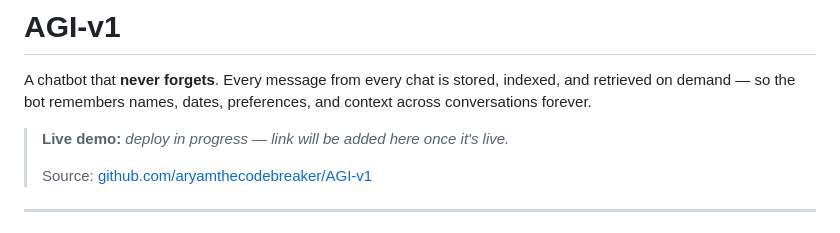
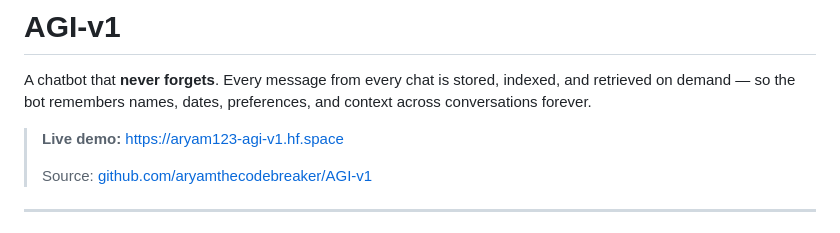
Before and after one commit to aryamthecodebreaker/AGI-v1, a Markdown page: README.md, the part around the change. Rendered like a GitHub page.

Commit message:
Update live demo link to HF Space

```diff
--- a/README.md
+++ b/README.md
@@ -14,7 +14,7 @@ short_description: A chatbot that never forgets — dual-brain persistent memory
 
 A chatbot that **never forgets**. Every message from every chat is stored, indexed, and retrieved on demand — so the bot remembers names, dates, preferences, and context across conversations forever.
 
-> **Live demo:** _deploy in progress — link will be added here once it's live._
+> **Live demo:** https://aryam123-agi-v1.hf.space
 >
 > Source: [github.com/aryamthecodebreaker/AGI-v1](https://github.com/aryamthecodebreaker/AGI-v1)
 
```
